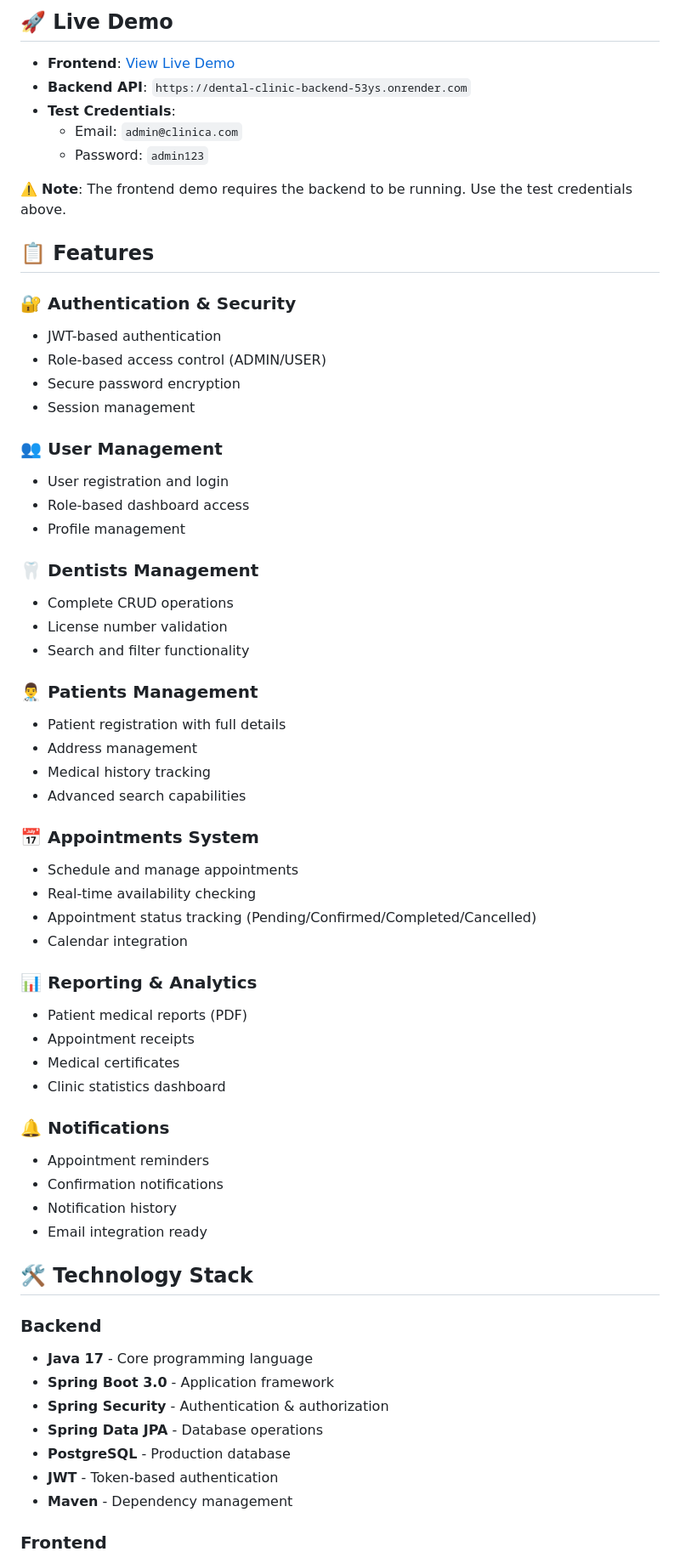
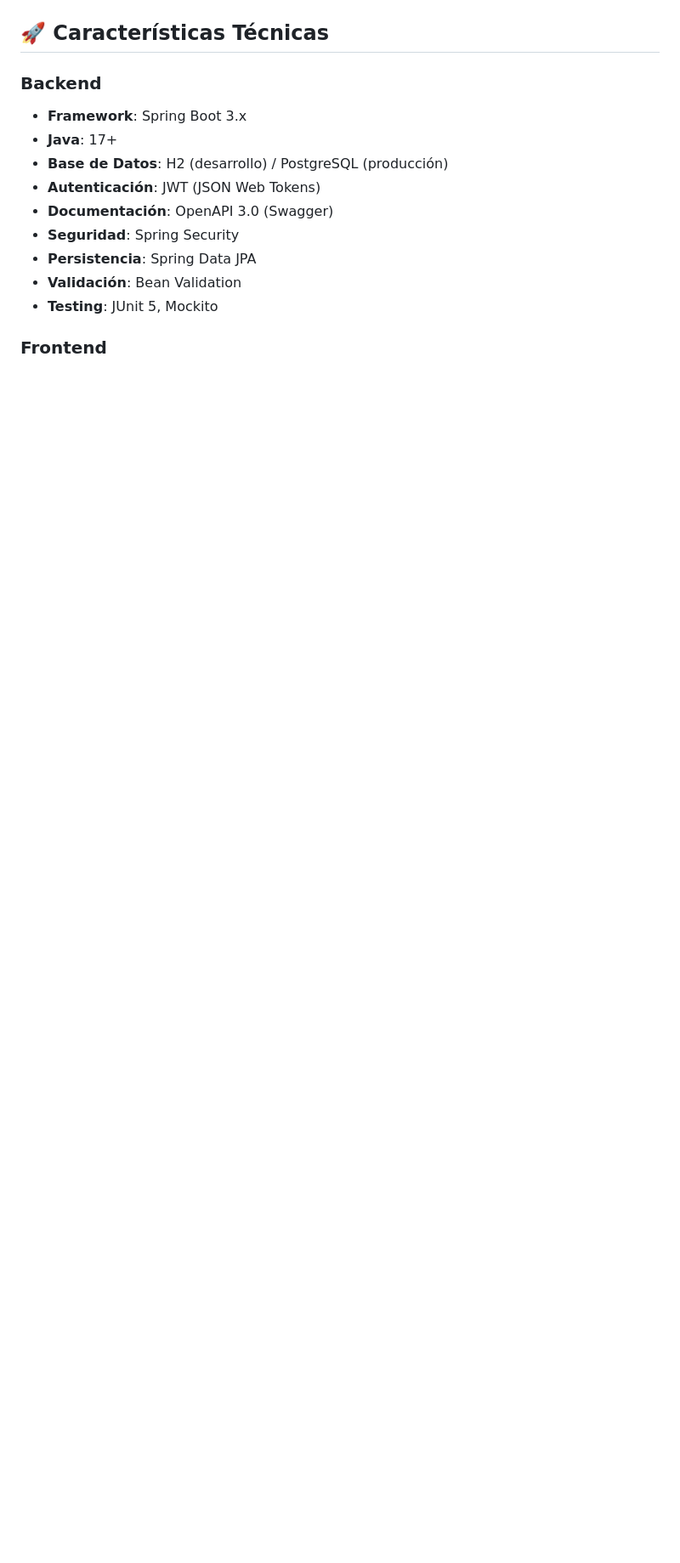
Before and after one commit to RinaldiAugusto/DentalClinic, a Markdown page: README.md, the part around the change printed below. Shown: that part at 85% size. Rendered like a GitHub page; blank space fills up the shorter version.

```diff
--- a/README.md
+++ b/README.md
@@ -9,65 +7,15 @@ A complete full-stack web application for managing dental clinics, built with Sp
 
-## 🚀 Live Demo
-
-- **Frontend**: [View Live Demo](https://rinaldiaugusto.github.io/DentalClinic)
-- **Backend API**: `https://dental-clinic-backend-53ys.onrender.com`
-- **Test Credentials**:
-  - Email: `admin@clinica.com`
-  - Password: `admin123`
-
-⚠️ **Note**: The frontend demo requires the backend to be running. Use the test credentials above.
-
-## 📋 Features
-
-### 🔐 Authentication & Security
-- JWT-based authentication
-- Role-based access control (ADMIN/USER)
-- Secure password encryption
-- Session management
-
-### 👥 User Management
-- User registration and login
-- Role-based dashboard access
-- Profile management
-
-### 🦷 Dentists Management
-- Complete CRUD operations
-- License number validation
-- Search and filter functionality
-
-### 👨‍⚕️ Patients Management
-- Patient registration with full details
-- Address management
-- Medical history tracking
-- Advanced search capabilities
-
-### 📅 Appointments System
-- Schedule and manage appointments
-- Real-time availability checking
-- Appointment status tracking (Pending/Confirmed/Completed/Cancelled)
-- Calendar integration
-
-### 📊 Reporting & Analytics
-- Patient medical reports (PDF)
-- Appointment receipts
-- Medical certificates
-- Clinic statistics dashboard
-
-### 🔔 Notifications
-- Appointment reminders
-- Confirmation notifications
-- Notification history
-- Email integration ready
-
-## 🛠️ Technology Stack
+## 🚀 Características Técnicas
 
 ### Backend
-- **Java 17** - Core programming language
-- **Spring Boot 3.0** - Application framework
-- **Spring Security** - Authentication & authorization
-- **Spring Data JPA** - Database operations
-- **PostgreSQL** - Production database
-- **JWT** - Token-based authentication
-- **Maven** - Dependency management
+- **Framework**: Spring Boot 3.x
+- **Java**: 17+
+- **Base de Datos**: H2 (desarrollo) / PostgreSQL (producción)
+- **Autenticación**: JWT (JSON Web Tokens)
+- **Documentación**: OpenAPI 3.0 (Swagger)
+- **Seguridad**: Spring Security
+- **Persistencia**: Spring Data JPA
+- **Validación**: Bean Validation
+- **Testing**: JUnit 5, Mockito
 
 ### Frontend
```
Also changed, not shown: other parts of README.md (+297 -38 lines).
